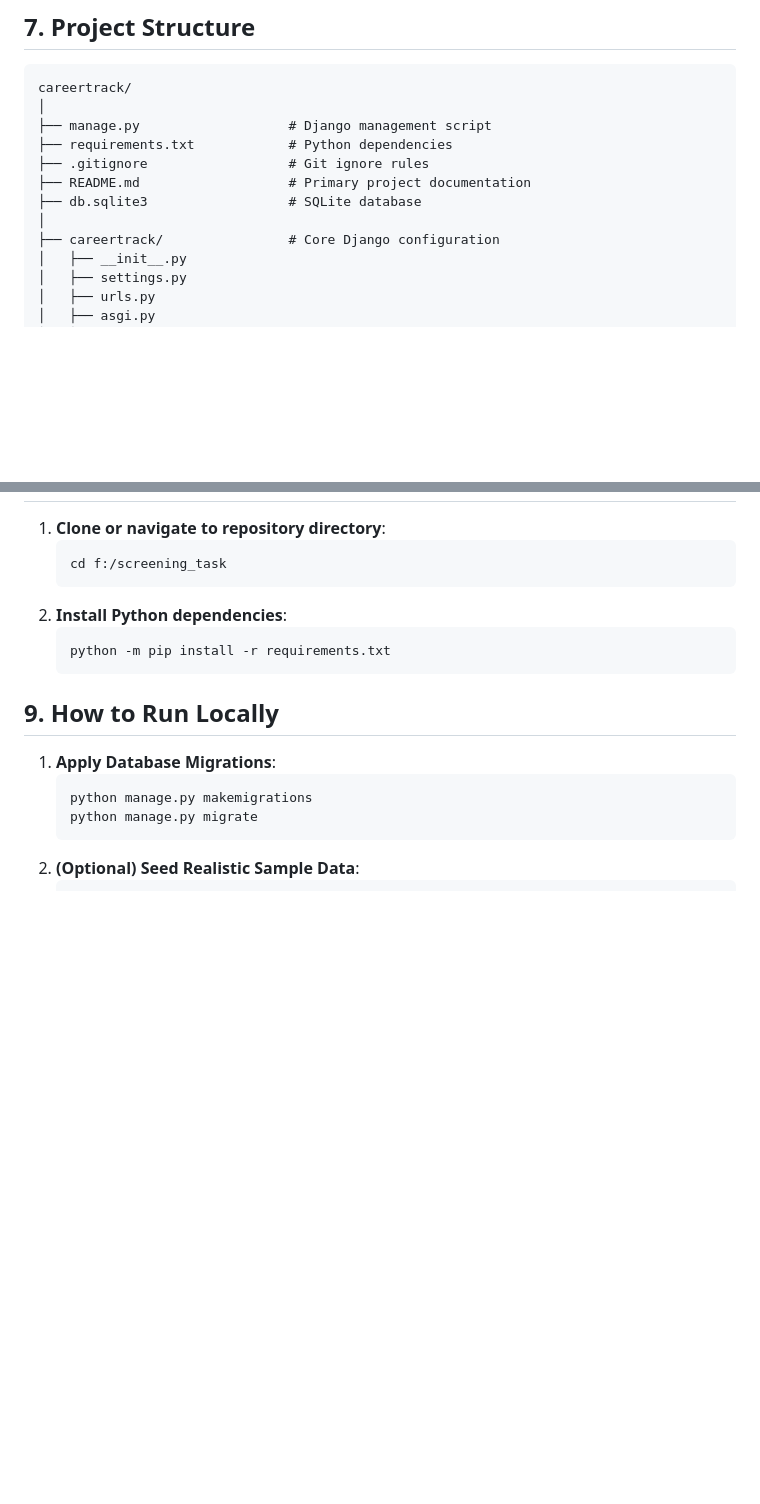
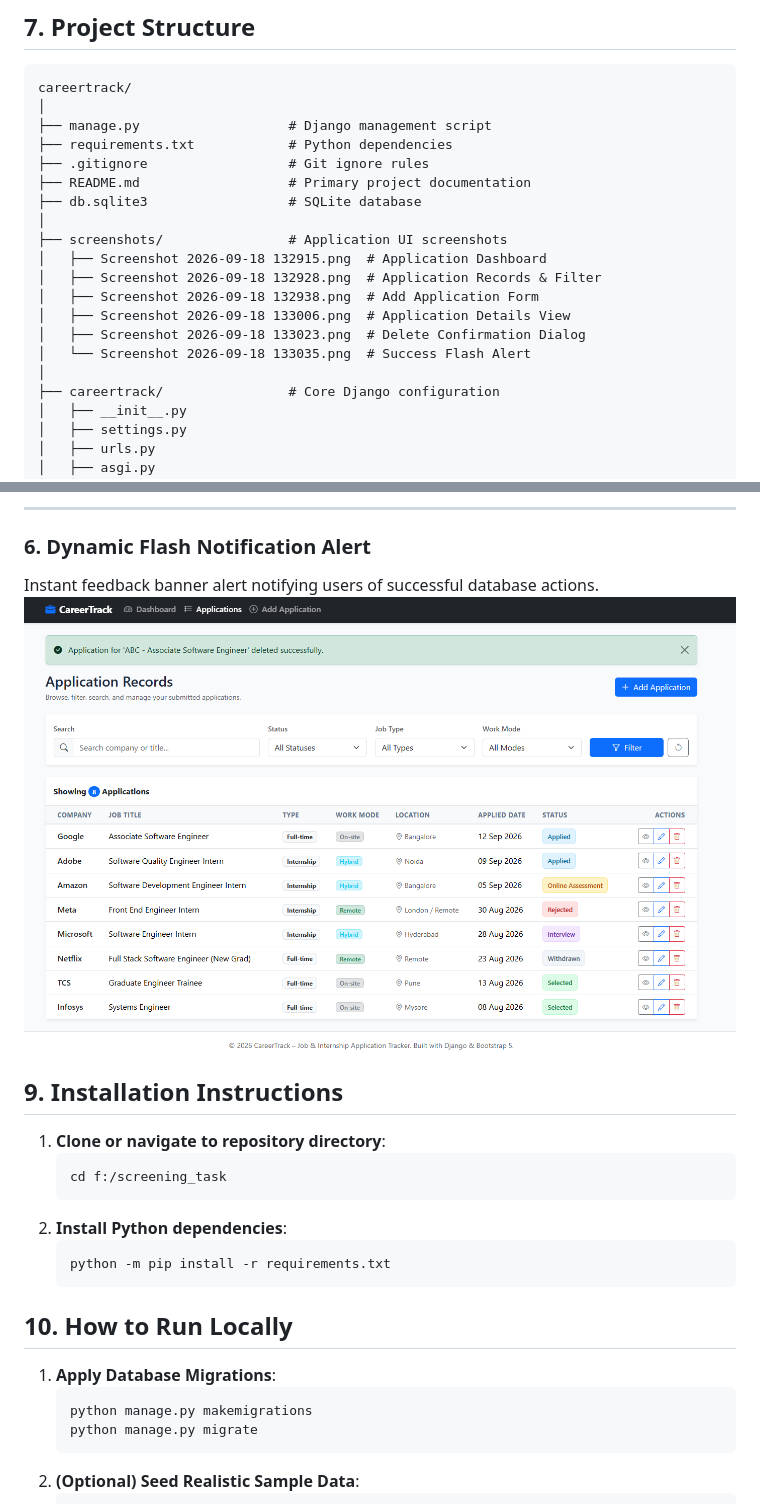
Before and after one commit to Ayush7kr/jobApplication, a Markdown page: README.md, 2 parts joined by grey strips. Rendered like a GitHub page; pictures changed too: screenshots/Screenshot 2026-09-18 133035.png (added); blank space fills up the shorter version.

````diff
--- a/README.md
+++ b/README.md
@@ -77,6 +77,14 @@ careertrack/
 ├── README.md                   # Primary project documentation
 ├── db.sqlite3                  # SQLite database
 │
+├── screenshots/                # Application UI screenshots
+│   ├── Screenshot 2026-09-18 132915.png  # Application Dashboard
+│   ├── Screenshot 2026-09-18 132928.png  # Application Records & Filter
+│   ├── Screenshot 2026-09-18 132938.png  # Add Application Form
+│   ├── Screenshot 2026-09-18 133006.png  # Application Details View
+│   ├── Screenshot 2026-09-18 133023.png  # Delete Confirmation Dialog
+│   └── Screenshot 2026-09-18 133035.png  # Success Flash Alert
+│
 ├── careertrack/                # Core Django configuration
 │   ├── __init__.py
 │   ├── settings.py
@@ -115,3 +152,10 @@ careertrack/
+---
+
+### 6. Dynamic Flash Notification Alert
+Instant feedback banner alert notifying users of successful database actions.
+![Flash Alert Notification](screenshots/Screenshot%202026-09-18%20133035.png)
+
+## 9. Installation Instructions
 1. **Clone or navigate to repository directory**:
    ```bash
    cd f:/screening_task
@@ -121,7 +165,7 @@ careertrack/
    python -m pip install -r requirements.txt
    ```
 
-## 9. How to Run Locally
+## 10. How to Run Locally
 1. **Apply Database Migrations**:
    ```bash
    python manage.py makemigrations
````
Also changed, not shown: other parts of README.md (+35 -6 lines), screenshots/Screenshot 2026-09-18 132915.png (added), screenshots/Screenshot 2026-09-18 132928.png (added), screenshots/Screenshot 2026-09-18 132938.png (added), screenshots/Screenshot 2026-09-18 133006.png (added), screenshots/Screenshot 2026-09-18 133023.png (added), 1 other file.
